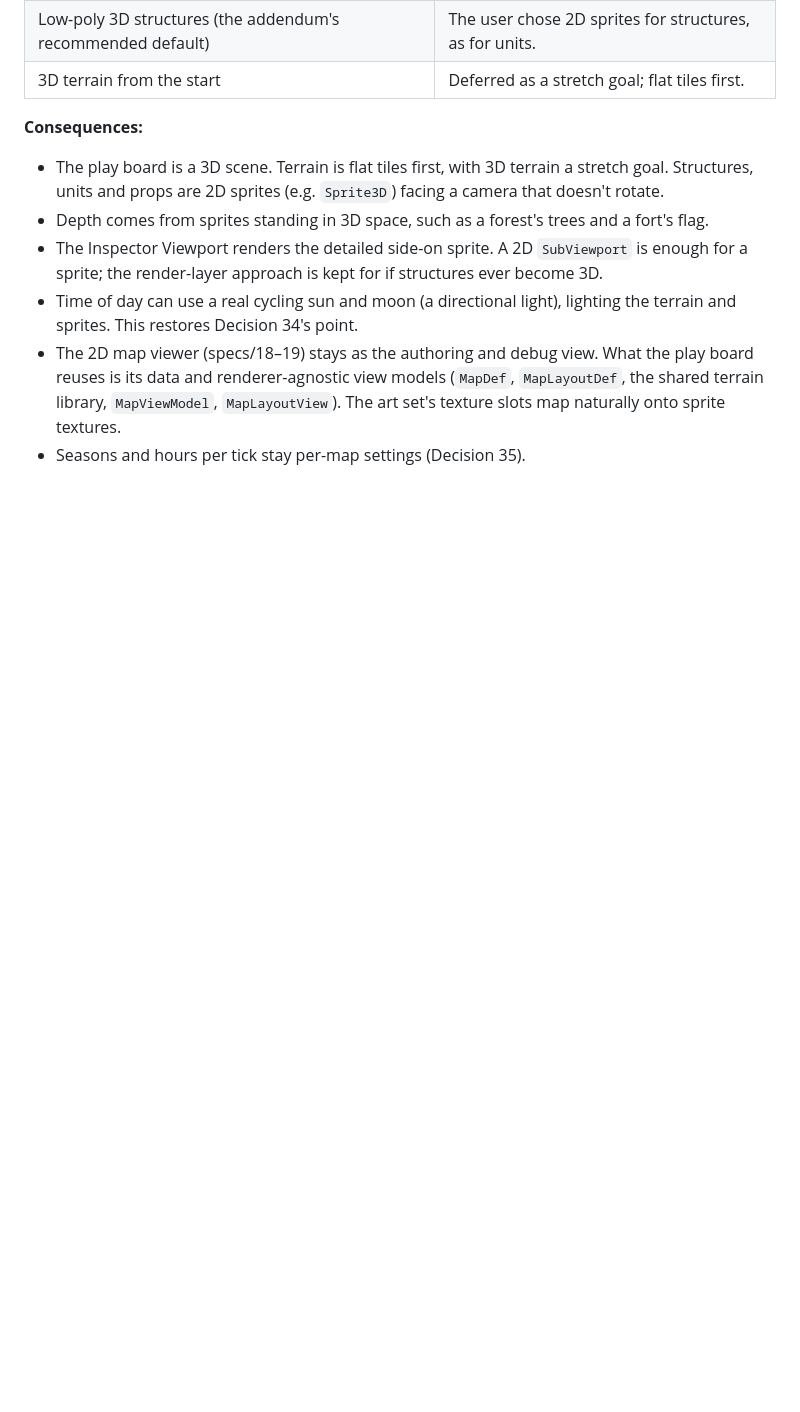
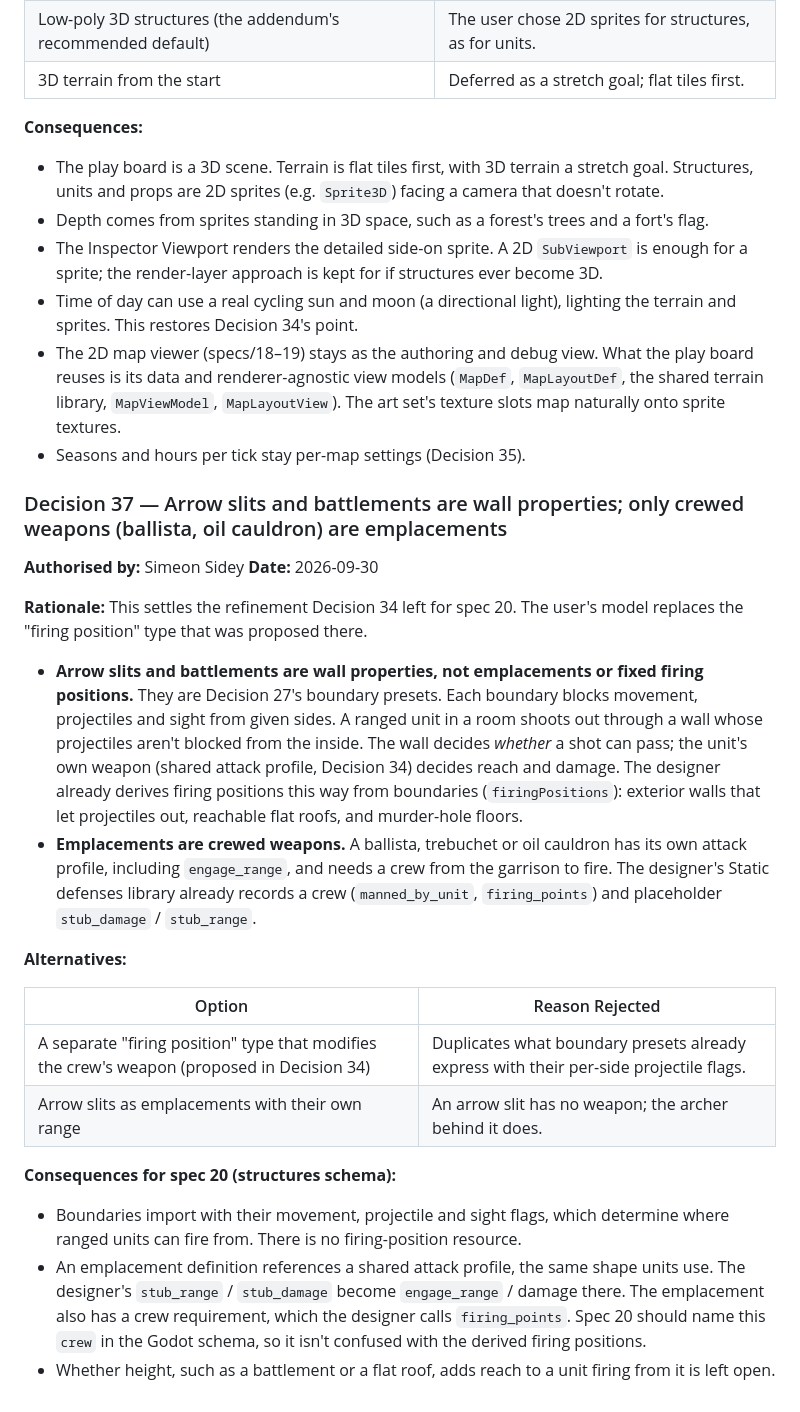
Before and after one commit to SSidey/Breach, a Markdown page: Breach — Reverse Tower Defense Design Spec.md, the part around the change. Rendered like a GitHub page; blank space fills up the shorter version.

Commit message:
docs: record Decision 37 (wall properties vs crewed emplacements)
Arrow slits and battlements are boundary presets: ranged units fire through
walls that let projectiles out, using their own weapon. Only crewed weapons
(ballista, trebuchet, oil cauldron) are emplacements with their own attack
profile. Sets up spec 20.

Co-Authored-By: Claude Opus 5.5 <noreply@anthropic.com>

```diff
--- a/Breach — Reverse Tower Defense Design Spec.md
+++ b/Breach — Reverse Tower Defense Design Spec.md
@@ -1873,3 +1873,41 @@ applies only if 3D structures ever return.
   the shared terrain library, `MapViewModel`, `MapLayoutView`). The art set's texture
   slots map naturally onto sprite textures.
 - Seasons and hours per tick stay per-map settings (Decision 35).
+
+### Decision 37 — Arrow slits and battlements are wall properties; only crewed weapons (ballista, oil cauldron) are emplacements
+
+**Authorised by:** Simeon Sidey
+**Date:** 2026-09-30
+
+**Rationale:** This settles the refinement Decision 34 left for spec 20. The user's model
+replaces the "firing position" type that was proposed there.
+- **Arrow slits and battlements are wall properties, not emplacements or fixed firing
+  positions.** They are Decision 27's boundary presets. Each boundary blocks movement,
+  projectiles and sight from given sides. A ranged unit in a room shoots out through a
+  wall whose projectiles aren't blocked from the inside. The wall decides *whether* a
+  shot can pass; the unit's own weapon (shared attack profile, Decision 34) decides reach
+  and damage. The designer already derives firing positions this way from boundaries
+  (`firingPositions`): exterior walls that let projectiles out, reachable flat roofs, and
+  murder-hole floors.
+- **Emplacements are crewed weapons.** A ballista, trebuchet or oil cauldron has its own
+  attack profile, including `engage_range`, and needs a crew from the garrison to fire.
+  The designer's Static defenses library already records a crew (`manned_by_unit`,
+  `firing_points`) and placeholder `stub_damage` / `stub_range`.
+
+**Alternatives:**
+
+| Option | Reason Rejected |
+|--------|-----------------|
+| A separate "firing position" type that modifies the crew's weapon (proposed in Decision 34) | Duplicates what boundary presets already express with their per-side projectile flags. |
+| Arrow slits as emplacements with their own range | An arrow slit has no weapon; the archer behind it does. |
+
+**Consequences for spec 20 (structures schema):**
+- Boundaries import with their movement, projectile and sight flags, which determine
+  where ranged units can fire from. There is no firing-position resource.
+- An emplacement definition references a shared attack profile, the same shape units
+  use. The designer's `stub_range` / `stub_damage` become `engage_range` / damage there.
+  The emplacement also has a crew requirement, which the designer calls `firing_points`.
+  Spec 20 should name this `crew` in the Godot schema, so it isn't confused with the
+  derived firing positions.
+- Whether height, such as a battlement or a flat roof, adds reach to a unit firing from
+  it is left open.
```
